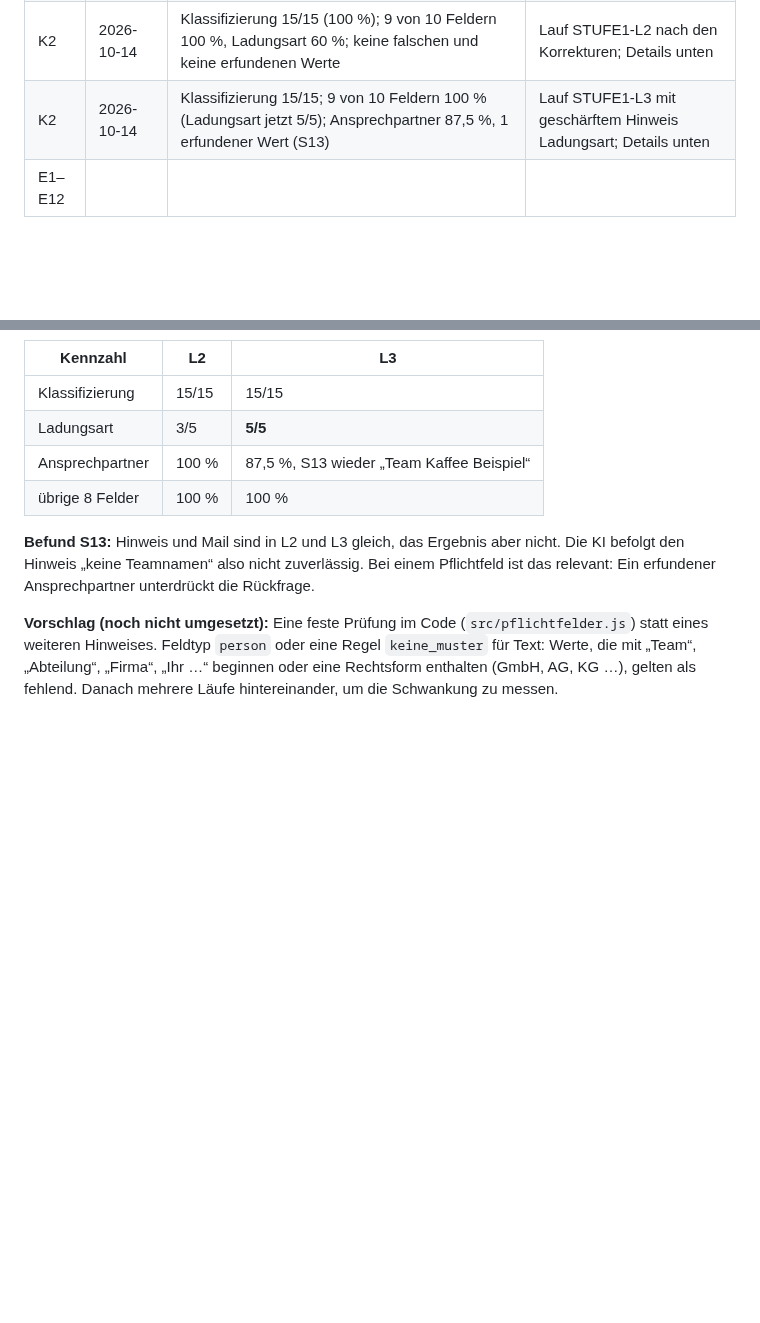
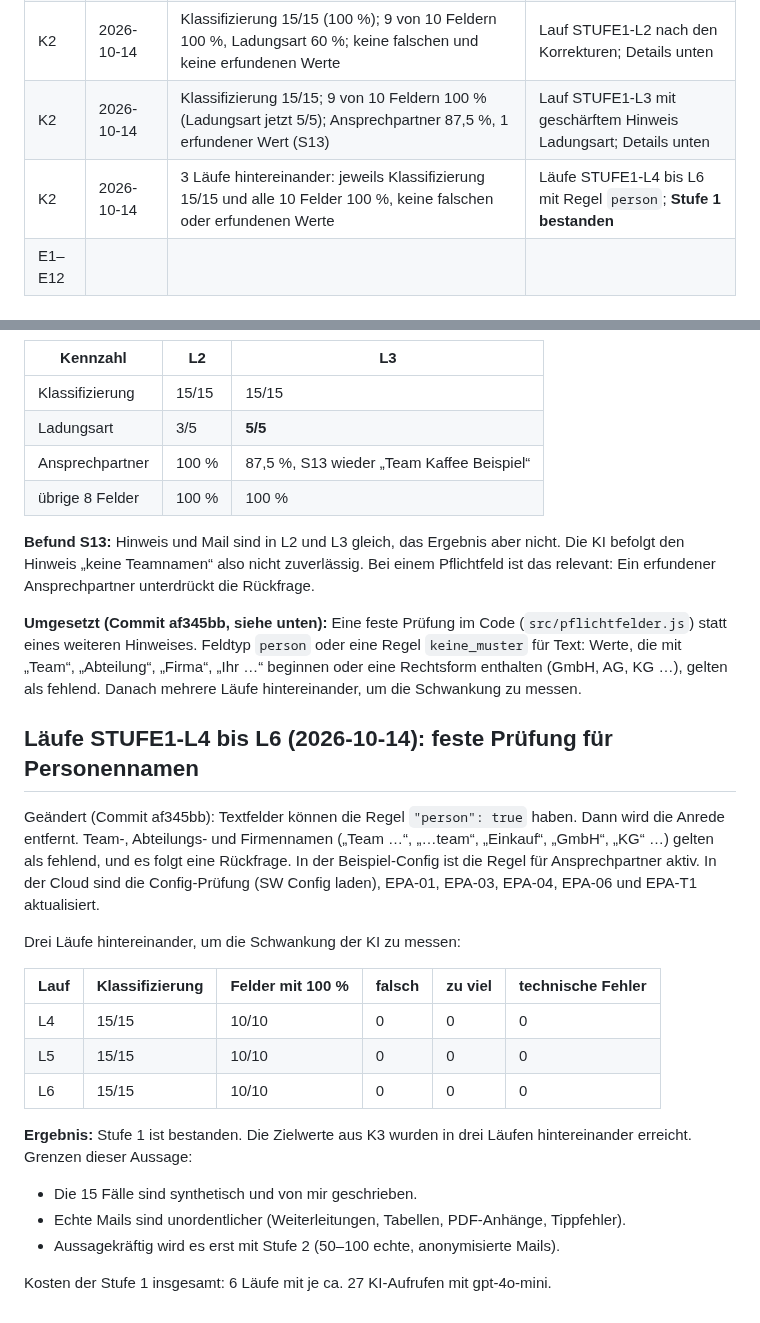
Before and after one commit to timbaule666/n8n, a Markdown page: email-process-agent/docs/Testphase.md, 2 parts joined by grey strips. Rendered like a GitHub page; blank space fills up the shorter version.

Commit message:
Testphase: Läufe STUFE1-L4 bis L6 dokumentiert, Stufe 1 bestanden
Co-Authored-By: Claude Opus 5.5 <noreply@anthropic.com>
Claude-Session: https://claude.ai/code/session_01DWBN4EiRV4Kip9NV7YGeLF

```diff
--- a/email-process-agent/docs/Testphase.md
+++ b/email-process-agent/docs/Testphase.md
@@ -63,6 +63,7 @@ Echtes Postfach, aber jede Rückfrage wird bewusst geprüft (das ist ohnehin Pfl
 | K2 | 2026-10-14 | Klassifizierung 14/15 (93,3 %); 8 von 10 Feldern 100 %, Ansprechpartner 87,5 %, Ladungsart 20 %; keine falschen Werte, 1 erfundener Wert | Lauf STUFE1-L1, gpt-4o-mini-2024-07-18, Prompts v1; Details unten |
 | K2 | 2026-10-14 | Klassifizierung 15/15 (100 %); 9 von 10 Feldern 100 %, Ladungsart 60 %; keine falschen und keine erfundenen Werte | Lauf STUFE1-L2 nach den Korrekturen; Details unten |
 | K2 | 2026-10-14 | Klassifizierung 15/15; 9 von 10 Feldern 100 % (Ladungsart jetzt 5/5); Ansprechpartner 87,5 %, 1 erfundener Wert (S13) | Lauf STUFE1-L3 mit geschärftem Hinweis Ladungsart; Details unten |
+| K2 | 2026-10-14 | 3 Läufe hintereinander: jeweils Klassifizierung 15/15 und alle 10 Felder 100 %, keine falschen oder erfundenen Werte | Läufe STUFE1-L4 bis L6 mit Regel `person`; **Stufe 1 bestanden** |
 | E1–E12 | | | |
 
 ## Lauf STUFE1-L1 (2026-10-14): Auswertung
@@ -111,4 +112,22 @@ Geändert: `extraktions_hinweis` der Ladungsart („Einzahl, auch wenn nur mit A
 
 **Befund S13:** Hinweis und Mail sind in L2 und L3 gleich, das Ergebnis aber nicht. Die KI befolgt den Hinweis „keine Teamnamen“ also nicht zuverlässig. Bei einem Pflichtfeld ist das relevant: Ein erfundener Ansprechpartner unterdrückt die Rückfrage.
 
-**Vorschlag (noch nicht umgesetzt):** Eine feste Prüfung im Code (`src/pflichtfelder.js`) statt eines weiteren Hinweises. Feldtyp `person` oder eine Regel `keine_muster` für Text: Werte, die mit „Team“, „Abteilung“, „Firma“, „Ihr …“ beginnen oder eine Rechtsform enthalten (GmbH, AG, KG …), gelten als fehlend. Danach mehrere Läufe hintereinander, um die Schwankung zu messen.
+**Umgesetzt (Commit af345bb, siehe unten):** Eine feste Prüfung im Code (`src/pflichtfelder.js`) statt eines weiteren Hinweises. Feldtyp `person` oder eine Regel `keine_muster` für Text: Werte, die mit „Team“, „Abteilung“, „Firma“, „Ihr …“ beginnen oder eine Rechtsform enthalten (GmbH, AG, KG …), gelten als fehlend. Danach mehrere Läufe hintereinander, um die Schwankung zu messen.
+
+## Läufe STUFE1-L4 bis L6 (2026-10-14): feste Prüfung für Personennamen
+Geändert (Commit af345bb): Textfelder können die Regel `"person": true` haben. Dann wird die Anrede entfernt. Team-, Abteilungs- und Firmennamen („Team …“, „…team“, „Einkauf“, „GmbH“, „KG“ …) gelten als fehlend, und es folgt eine Rückfrage. In der Beispiel-Config ist die Regel für Ansprechpartner aktiv. In der Cloud sind die Config-Prüfung (SW Config laden), EPA-01, EPA-03, EPA-04, EPA-06 und EPA-T1 aktualisiert.
+
+Drei Läufe hintereinander, um die Schwankung der KI zu messen:
+
+| Lauf | Klassifizierung | Felder mit 100 % | falsch | zu viel | technische Fehler |
+|---|---|---|---|---|---|
+| L4 | 15/15 | 10/10 | 0 | 0 | 0 |
+| L5 | 15/15 | 10/10 | 0 | 0 | 0 |
+| L6 | 15/15 | 10/10 | 0 | 0 | 0 |
+
+**Ergebnis:** Stufe 1 ist bestanden. Die Zielwerte aus K3 wurden in drei Läufen hintereinander erreicht. Grenzen dieser Aussage:
+- Die 15 Fälle sind synthetisch und von mir geschrieben.
+- Echte Mails sind unordentlicher (Weiterleitungen, Tabellen, PDF-Anhänge, Tippfehler).
+- Aussagekräftig wird es erst mit Stufe 2 (50–100 echte, anonymisierte Mails).
+
+Kosten der Stufe 1 insgesamt: 6 Läufe mit je ca. 27 KI-Aufrufen mit gpt-4o-mini.
```
